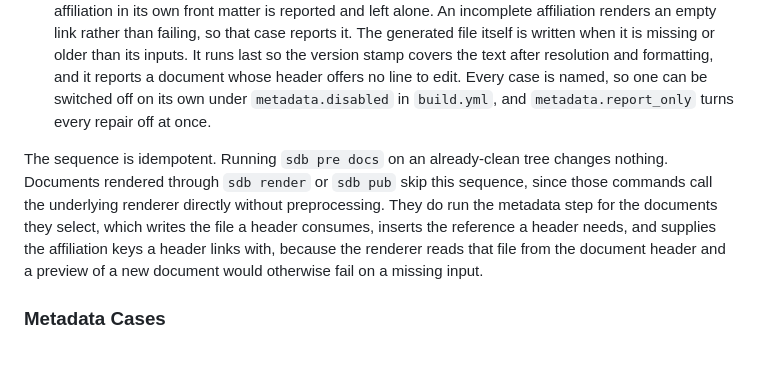
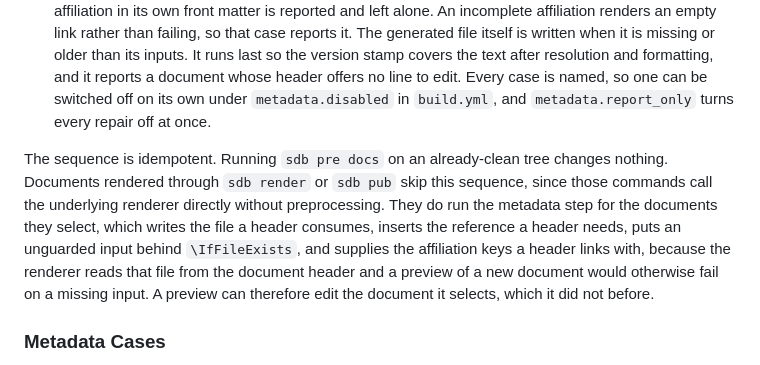
Before and after one commit to ssccsorg/sdbs, a Markdown page: README.md, the part around the change. Drawn GitHub-style.

Commit message:
docs: state that a preview can now edit the document it selects (#30)

```diff
--- a/README.md
+++ b/README.md
@@ -72,7 +72,7 @@ sdb clean docs
 - Formatting: run `rumdl fmt` with MD036 disabled.
 - Metadata: write the `_metadata.tex` a document references from its PDF or beamer header, taking the values from the document's front matter and the files it lists under `metadata-files:`. The step heals the mismatches between those declarations and what the render needs. A header that names a metadata macro without referencing a generated file gets that reference inserted, which is the inconsistency that would otherwise reach LuaLaTeX as an undefined control sequence. An `affiliations` entry that declares no url or domain gets the key supplied in the `metadata-files` entry that declares it, which is what the `\href` on the title page reads; a document that declares the affiliation in its own front matter is reported and left alone. An incomplete affiliation renders an empty link rather than failing, so that case reports it. The generated file itself is written when it is missing or older than its inputs. It runs last so the version stamp covers the text after resolution and formatting, and it reports a document whose header offers no line to edit. Every case is named, so one can be switched off on its own under `metadata.disabled` in `build.yml`, and `metadata.report_only` turns every repair off at once.
 
-The sequence is idempotent. Running `sdb pre docs` on an already-clean tree changes nothing. Documents rendered through `sdb render` or `sdb pub` skip this sequence, since those commands call the underlying renderer directly without preprocessing. They do run the metadata step for the documents they select, which writes the file a header consumes, inserts the reference a header needs, and supplies the affiliation keys a header links with, because the renderer reads that file from the document header and a preview of a new document would otherwise fail on a missing input.
+The sequence is idempotent. Running `sdb pre docs` on an already-clean tree changes nothing. Documents rendered through `sdb render` or `sdb pub` skip this sequence, since those commands call the underlying renderer directly without preprocessing. They do run the metadata step for the documents they select, which writes the file a header consumes, inserts the reference a header needs, puts an unguarded input behind `\IfFileExists`, and supplies the affiliation keys a header links with, because the renderer reads that file from the document header and a preview of a new document would otherwise fail on a missing input. A preview can therefore edit the document it selects, which it did not before.
 
 ### Metadata Cases
 
```
